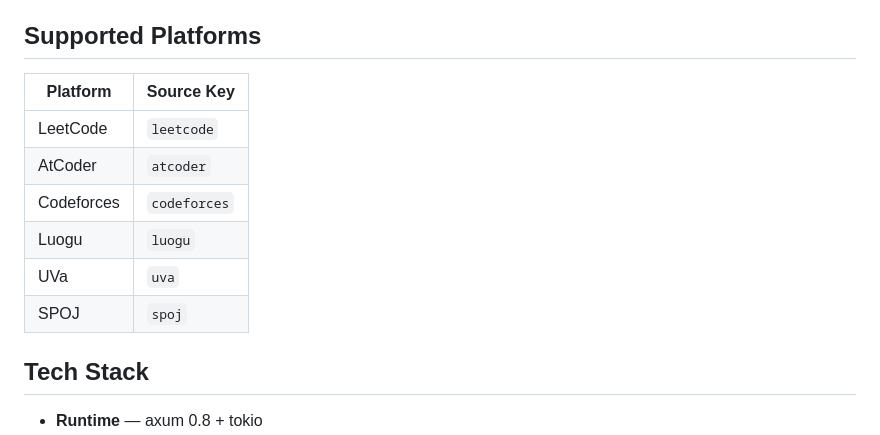
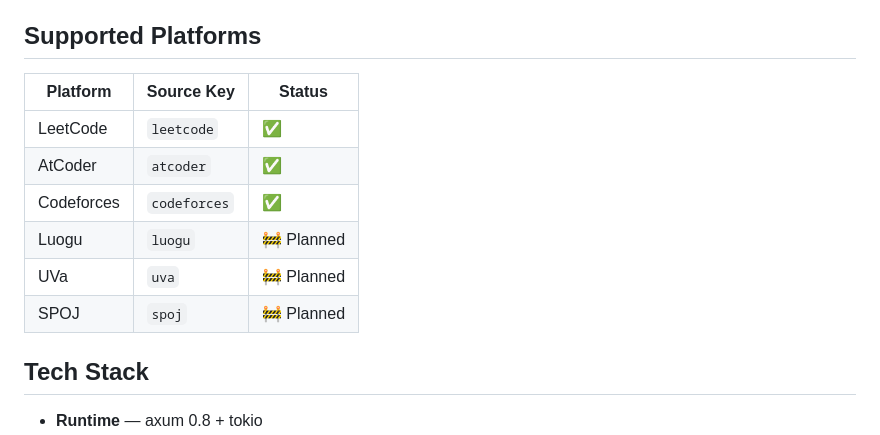
Before and after one commit to cxyfer/oj-api-rs, a Markdown page: README.md, the part around the change. GitHub-like rendering.

Commit message:
📝 docs: clarify supported platform status in README

```diff
--- a/README.md
+++ b/README.md
@@ -6,14 +6,14 @@ Built with Rust (axum + SQLite), featuring vector similarity search, a tri-lingu
 
 ## Supported Platforms
 
-| Platform | Source Key |
-|----------|-----------|
-| LeetCode | `leetcode` |
-| AtCoder | `atcoder` |
-| Codeforces | `codeforces` |
-| Luogu | `luogu` |
-| UVa | `uva` |
-| SPOJ | `spoj` |
+| Platform | Source Key | Status |
+|----------|-----------|--------|
+| LeetCode | `leetcode` | ✅ |
+| AtCoder | `atcoder` | ✅ |
+| Codeforces | `codeforces` | ✅ |
+| Luogu | `luogu` | 🚧 Planned |
+| UVa | `uva` | 🚧 Planned |
+| SPOJ | `spoj` | 🚧 Planned |
 
 ## Tech Stack
 
```
